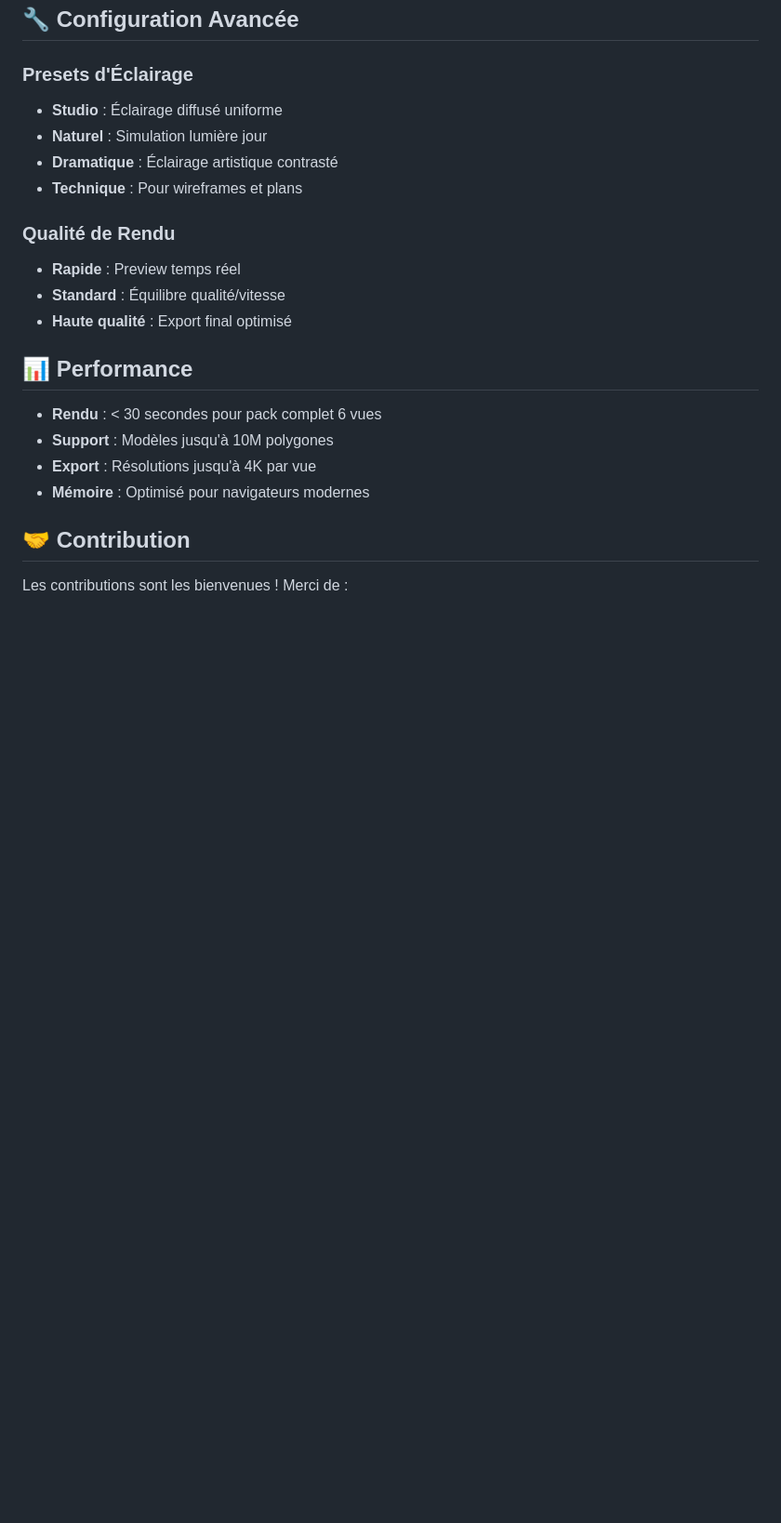
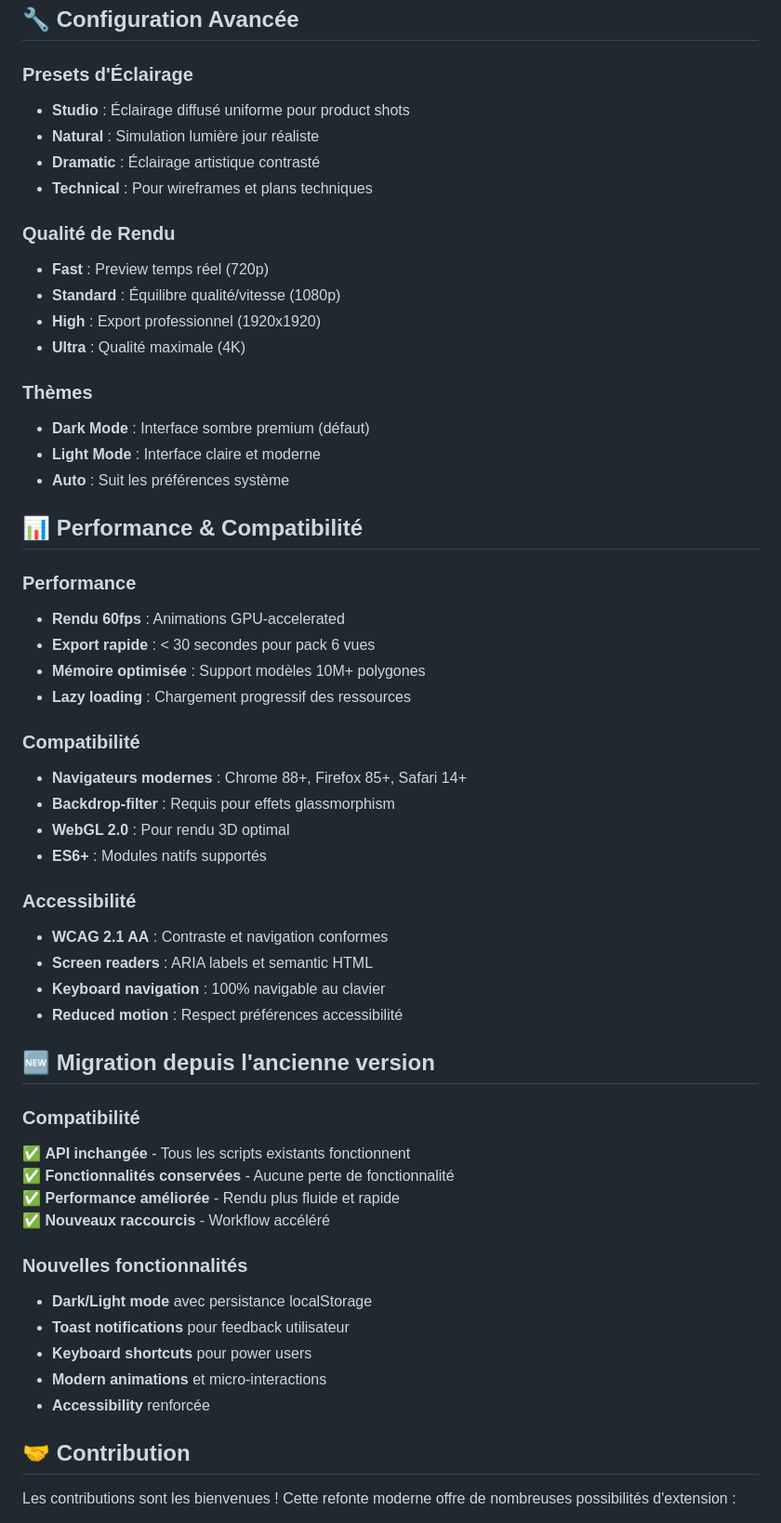
Before and after one commit to creach-t/3d-multiview-platform, a Markdown page: README.md, the part around the change printed below. Shown: that part at 93% size. Drawn GitHub-style; blank space fills up the shorter version.

```diff
--- a/README.md
+++ b/README.md
@@ -134,24 +165,58 @@ http://localhost:3000
 ## 🔧 Configuration Avancée
 
 ### Presets d'Éclairage
-- **Studio** : Éclairage diffusé uniforme
-- **Naturel** : Simulation lumière jour
-- **Dramatique** : Éclairage artistique contrasté
-- **Technique** : Pour wireframes et plans
+- **Studio** : Éclairage diffusé uniforme pour product shots
+- **Natural** : Simulation lumière jour réaliste
+- **Dramatic** : Éclairage artistique contrasté
+- **Technical** : Pour wireframes et plans techniques
 
 ### Qualité de Rendu
-- **Rapide** : Preview temps réel
-- **Standard** : Équilibre qualité/vitesse
-- **Haute qualité** : Export final optimisé
+- **Fast** : Preview temps réel (720p)
+- **Standard** : Équilibre qualité/vitesse (1080p)
+- **High** : Export professionnel (1920x1920)
+- **Ultra** : Qualité maximale (4K)
 
-## 📊 Performance
+### Thèmes
+- **Dark Mode** : Interface sombre premium (défaut)
+- **Light Mode** : Interface claire et moderne
+- **Auto** : Suit les préférences système
 
-- **Rendu** : < 30 secondes pour pack complet 6 vues
-- **Support** : Modèles jusqu'à 10M polygones
-- **Export** : Résolutions jusqu'à 4K par vue
-- **Mémoire** : Optimisé pour navigateurs modernes
+## 📊 Performance & Compatibilité
+
+### Performance
+- **Rendu 60fps** : Animations GPU-accelerated
+- **Export rapide** : < 30 secondes pour pack 6 vues
+- **Mémoire optimisée** : Support modèles 10M+ polygones
+- **Lazy loading** : Chargement progressif des ressources
+
+### Compatibilité
+- **Navigateurs modernes** : Chrome 88+, Firefox 85+, Safari 14+
+- **Backdrop-filter** : Requis pour effets glassmorphism
+- **WebGL 2.0** : Pour rendu 3D optimal
+- **ES6+** : Modules natifs supportés
+
+### Accessibilité
+- **WCAG 2.1 AA** : Contraste et navigation conformes
+- **Screen readers** : ARIA labels et semantic HTML
+- **Keyboard navigation** : 100% navigable au clavier
+- **Reduced motion** : Respect préférences accessibilité
+
+## 🆕 Migration depuis l'ancienne version
+
+### Compatibilité
+✅ **API inchangée** - Tous les scripts existants fonctionnent
+✅ **Fonctionnalités conservées** - Aucune perte de fonctionnalité
+✅ **Performance améliorée** - Rendu plus fluide et rapide
+✅ **Nouveaux raccourcis** - Workflow accéléré
+
+### Nouvelles fonctionnalités
+- **Dark/Light mode** avec persistance localStorage
+- **Toast notifications** pour feedback utilisateur
+- **Keyboard shortcuts** pour power users
+- **Modern animations** et micro-interactions
+- **Accessibility** renforcée
 
 ## 🤝 Contribution
 
-Les contributions sont les bienvenues ! Merci de :
+Les contributions sont les bienvenues ! Cette refonte moderne offre de nombreuses possibilités d'extension :
 
```
Also changed, not shown: other parts of README.md (+121 -82 lines).
